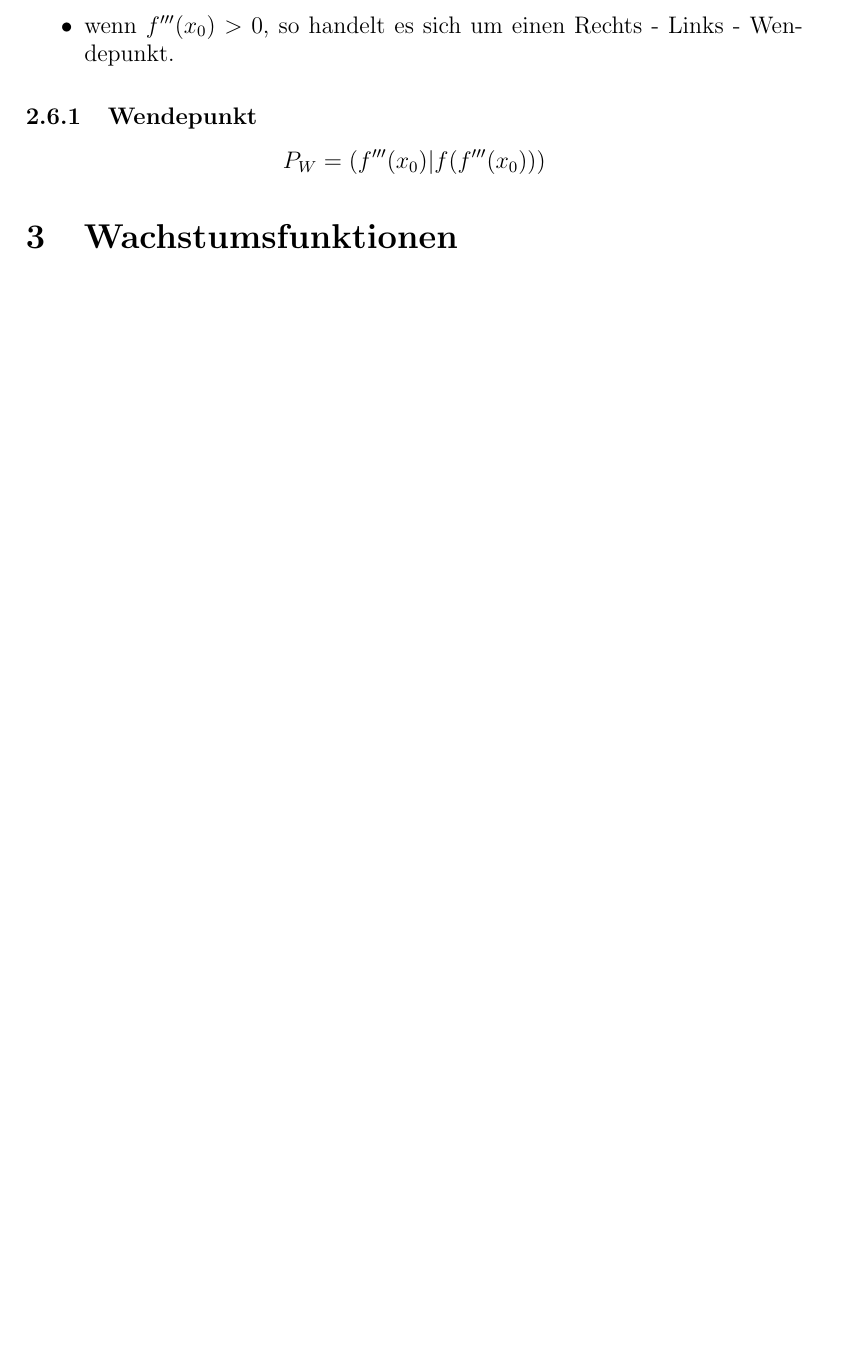
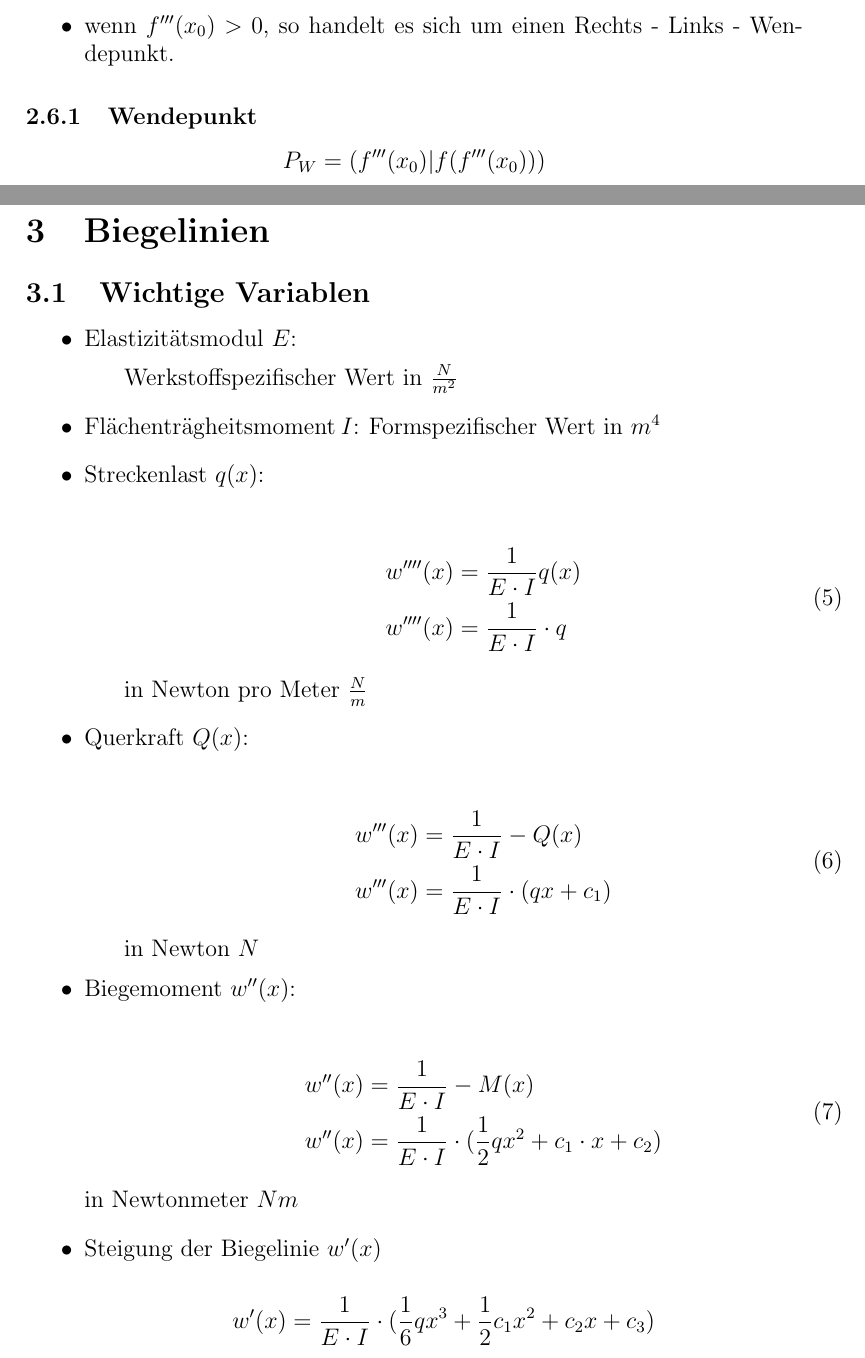
Before and after one commit to Th3-Fr3d/mathe_abi, a LaTeX document (math_abi.tex): part of page 13 of 53 before the commit and two parts of pages 13 and 14 of 57 after it, the two joined at a grey line, cut so that both start at the same text, the shorter picture padded with empty space. Compiled offline with pdfLaTeX.

Commit message:
Update 2019-02-05.1 Added Biegelinie

```diff
--- a/math_abi.tex
+++ b/math_abi.tex
@@ -1,6 +1,6 @@
 \documentclass[a4paper,12pt]{article}
 %\usepackage[utf8x]{inputenc}
-\usepackage{scalerel,stackengine,graphicx,amsmath,amssymb,pgf,gensymb}
+\usepackage{scalerel,stackengine,graphicx,amsmath,amssymb,pgf,gensymb,booktabs}
 \newcommand\equalhat{\mathrel{\stackon[1.5pt]{=}{\stretchto{%
     \scalerel*[\widthof{=}]{\wedge}{\rule{1ex}{3ex}}}{0.5ex}}}}
 \newcommand*{\Parallelogramm}[1][]{%
@@ -166,3 +166,45 @@ Wobei gilt:
 \end{itemize}
 \subsubsection{Wendepunkt}
 $$P_{W} = (f'''(x_0) | f(f'''(x_0)))$$
+\pagebreak
+\section{Biegelinien}
+\subsection{Wichtige Variablen}
+\begin{itemize}
+\item Elastizitätsmodul $E$:
+	\subitem Werkstoffspezifischer Wert in $\frac{N}{m^2}$
+\item Flächenträgheitsmoment $I$:
+	\parbox[t]{\linewidth}{
+	Formspezifischer Wert in $m^4$}
+\item Streckenlast $q(x)$:
+	\subitem \parbox[t]{\linewidth}{
+	\begin{equation}
+	\begin{split}
+	w''''(x) & = \frac{1}{E \cdot I}q(x)\\
+	w''''(x) & = \frac{1}{E \cdot I} \cdot q
+	\end{split}
+	\end{equation}
+	in Newton pro Meter $\frac{N}{m}$}
+\item Querkraft $Q(x)$:
+	\subitem \parbox[t]{\linewidth}{
+	\begin{equation}
+	\begin{split}
+	w'''(x) & = \frac{1}{E \cdot I}-Q(x)\\
+	w'''(x) & = \frac{1}{E \cdot I}\cdot (qx + c_1)
+	\end{split}
+	\end{equation}
+	in Newton $N$}
+\item Biegemoment $w''(x)$:
+	\subitem \parbox[t]{\linewidth}{
+	\begin{equation}
+	\begin{split}
+	w''(x) & = \frac{1}{E \cdot I}-M(x)\\
+	w''(x) & = \frac{1}{E \cdot I}\cdot (\frac{1}{2} qx^2 + c_1 \cdot x + c_2)
+	\end{split}
+	\end{equation}
+	}
+	in Newtonmeter $Nm$
+\item Steigung der Biegelinie $w'(x)$
+	\subitem $$w'(x) = \frac{1}{E \cdot I}\cdot (\frac{1}{6} qx^3 + \frac{1}{2} c_1x^2 + c_2x + c_3)$$
+\item Biegelinie $w(x)$
+	\subitem \parbox[t]{\linewidth}{
+	$$w(x) = \frac{1}{E \cdot I}\cdot (\frac{1}{24} qx^4 + \frac{1}{6} c_1x^3 + \frac{1}{6} c_2x^2 + c_3x + c_4)$$
```
Also changed, not shown: math_abi.pdf, math_abi.tex (62 more changed lines).
